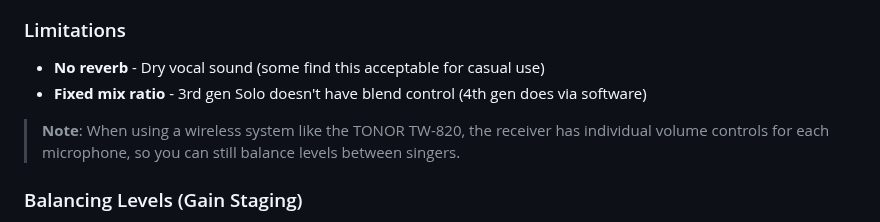
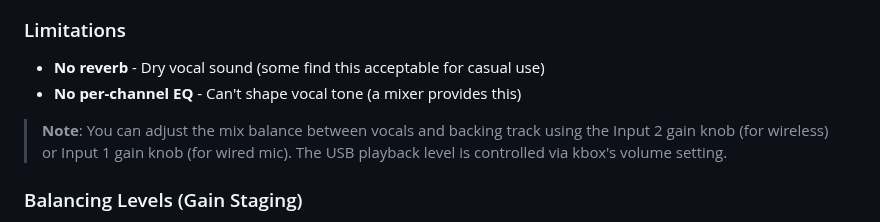
Before and after one commit to mdz/kbox, a Markdown page: docs/HARDWARE_SETUP.md, the part around the change. Rendered like a GitHub page.

Commit message:
docs: Fix incorrect 'fixed mix ratio' limitation
The Scarlett Solo does allow mix adjustment via input gain knobs.
Replace with actual limitation (no per-channel EQ) and clarify
how to adjust vocal/backing track balance.

```diff
--- a/docs/HARDWARE_SETUP.md
+++ b/docs/HARDWARE_SETUP.md
@@ -236,9 +236,9 @@ flowchart TB
 ### Limitations
 
 - **No reverb** - Dry vocal sound (some find this acceptable for casual use)
-- **Fixed mix ratio** - 3rd gen Solo doesn't have blend control (4th gen does via software)
+- **No per-channel EQ** - Can't shape vocal tone (a mixer provides this)
 
-> **Note**: When using a wireless system like the TONOR TW-820, the receiver has individual volume controls for each microphone, so you can still balance levels between singers.
+> **Note**: You can adjust the mix balance between vocals and backing track using the Input 2 gain knob (for wireless) or Input 1 gain knob (for wired mic). The USB playback level is controlled via kbox's volume setting.
 
 ### Balancing Levels (Gain Staging)
 
```
